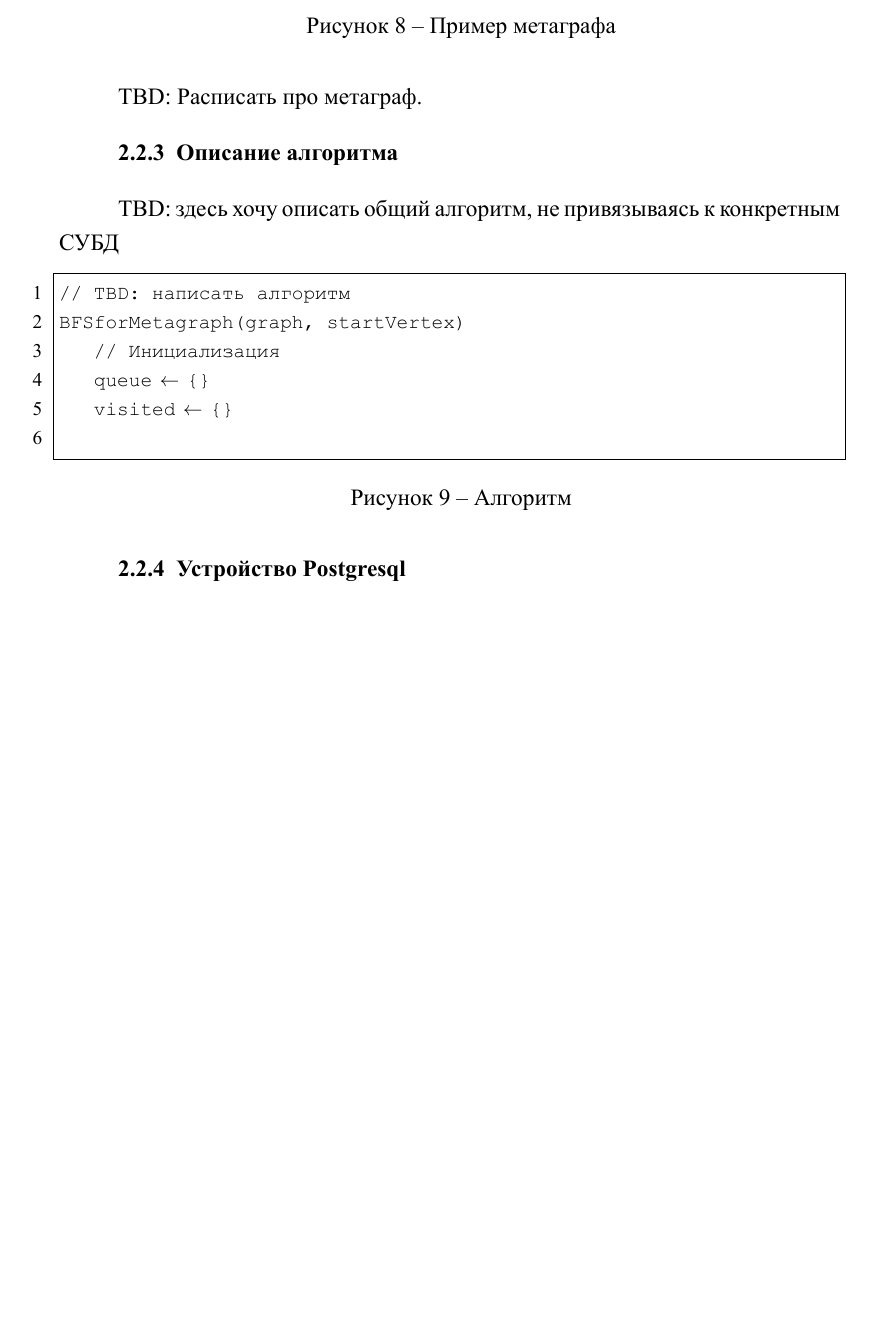
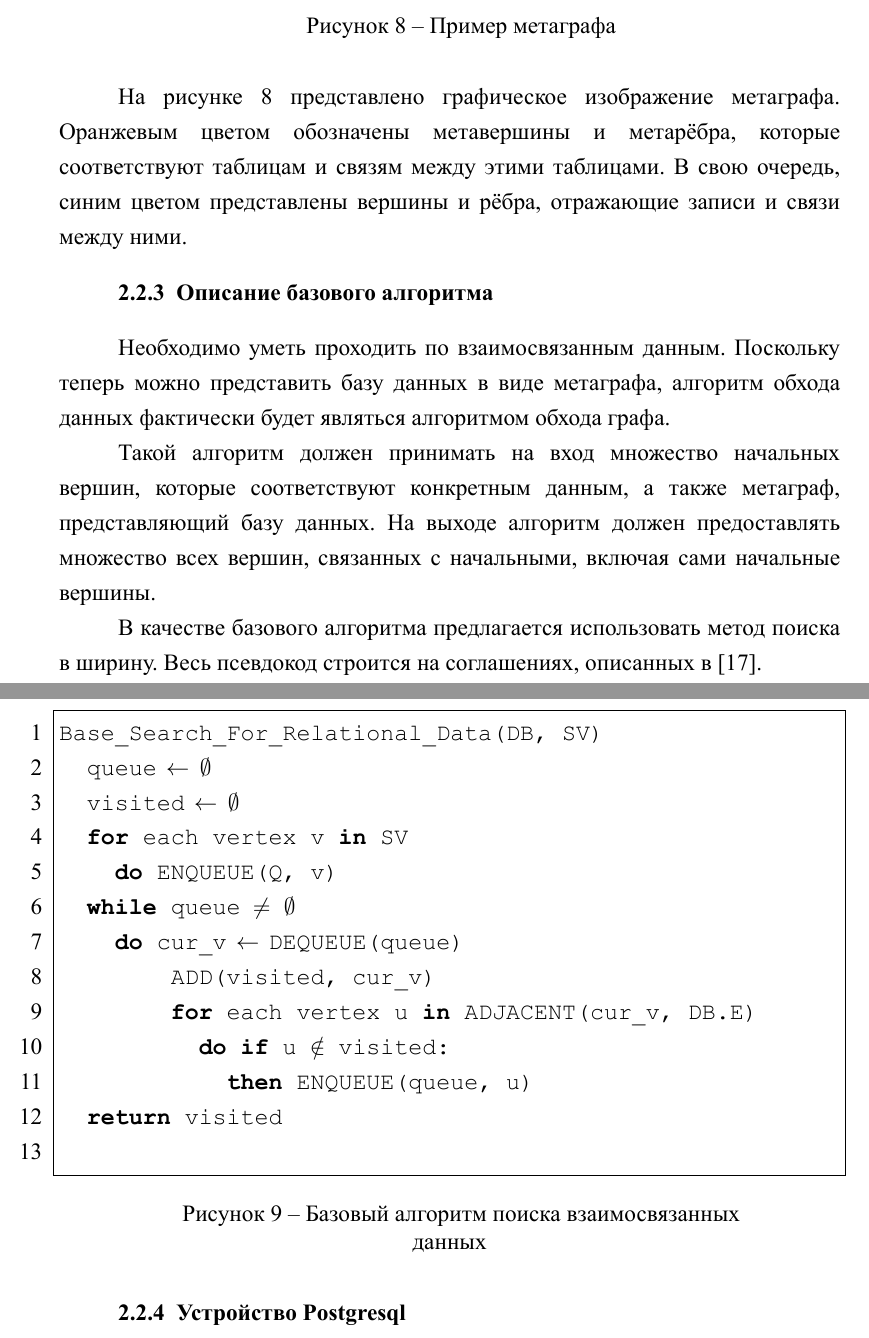
Before and after one commit to KlukaCross/MAI-Diploma, a LaTeX thesis (report/main.tex, which reads report/contents/chapter-2.tex): part of page 30 of 36 before the commit and two parts of pages 30 and 31 of 37 after it, the two joined at a grey line, cut so that both start at the same text, the shorter picture padded with empty space. The pictures show the PDF file report/main.pdf that the author committed with the source.

Commit message:
add base algorithm

```diff
--- a/report/contents/chapter-2.tex
+++ b/report/contents/chapter-2.tex
@@ -182,19 +182,32 @@ $me_i = <mv_s, mv_e, \{atr_k\}>, me_i \in ME, mv_s, mv_e \in MV$, где $me_i$
   \label{metagraph-example}
 \end{figure}
 
-TBD: Расписать про метаграф.
+На рисунке \ref{metagraph-example} представлено графическое изображение метаграфа. Оранжевым цветом обозначены метавершины и метарёбра, которые соответствуют таблицам и связям между этими таблицами. В свою очередь, синим цветом представлены вершины и рёбра, отражающие записи и связи между ними.
 
-\subsubsection{Описание алгоритма}
-TBD: здесь хочу описать общий алгоритм, не привязываясь к конкретным СУБД
+\subsubsection{Описание базового алгоритма}
+Необходимо уметь проходить по взаимосвязанным данным. Поскольку теперь можно представить базу данных в виде метаграфа, алгоритм обхода данных фактически будет являться алгоритмом обхода графа.
+
+Такой алгоритм должен принимать на вход множество начальных вершин, которые соответствуют конкретным данным, а также метаграф, представляющий базу данных. На выходе алгоритм должен предоставлять множество всех вершин, связанных с начальными, включая сами начальные вершины.
+
+В качестве основного алгоритма для решения поставленной задачи предлагается использовать метод поиска в ширину. Данный подход позволяет эффективно обрабатывать структуры данных, представленные в виде графов. Следует отметить, что псевдокод алгоритма разработан на основе соглашений и обозначений, представленных в \cite{kormen-algorithms}.
 
 \begin{figure}
-  \fontsize{12pt}{14pt}\selectfont
   \begin{lstlisting}
-// TBD: написать алгоритм
-BFSforMetagraph(graph, startVertex)
-   // Инициализация
-   queue := {}
-   visited := {}
+Base_Search_For_Relational_Data(DB, SV)
+  Queue := {}
+  Visited := {}
+  for each v in SV
+    do ENQUEUE(Q, v)
+  while Queue != {}
+    do cur_v := DEQUEUE(Queue)
+        ADD(Visited, cur_v)
+        for each u in ADJACENT(DB, cur_v)
+          do if u NOTIN Visited:
+            then ENQUEUE(Queue, u)
+  return Visited
   \end{lstlisting}
-  \caption{Алгоритм }
+  \caption{Базовый алгоритм поиска взаимосвязанных данных}
 \end{figure}
+
+Говоря о представленном выше описании, отметим следующие моменты:
+\begin{itemize}
```
Also changed, not shown: report/main.bib (+42 -34 lines), report/main.tex (+4 -1 lines), report/main.pdf, report/contents/chapter-2.tex (10 more changed lines).
